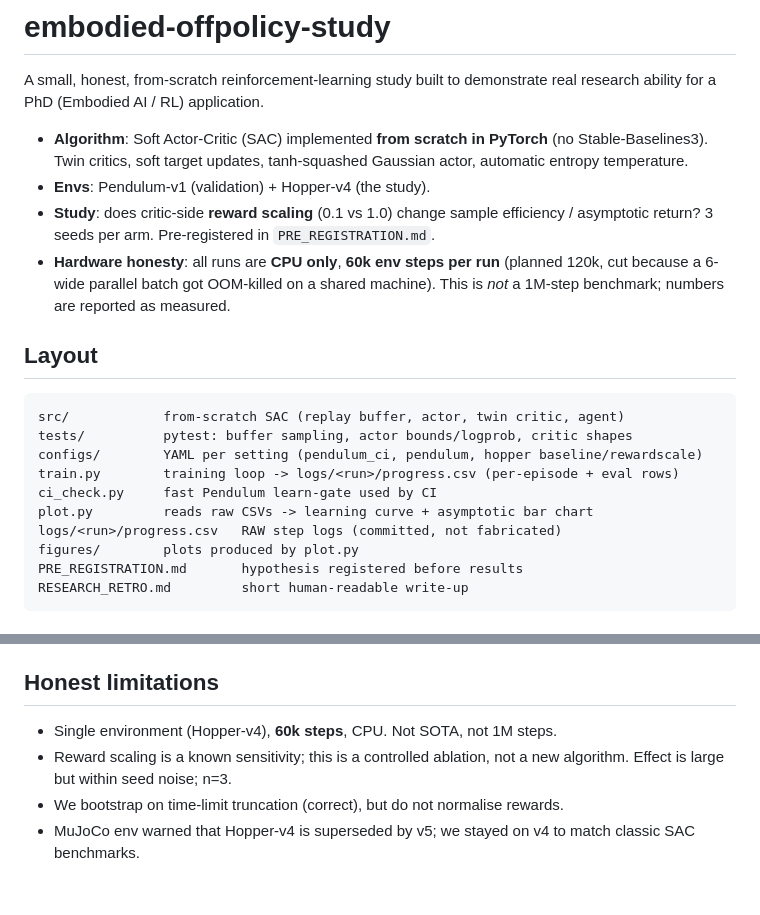
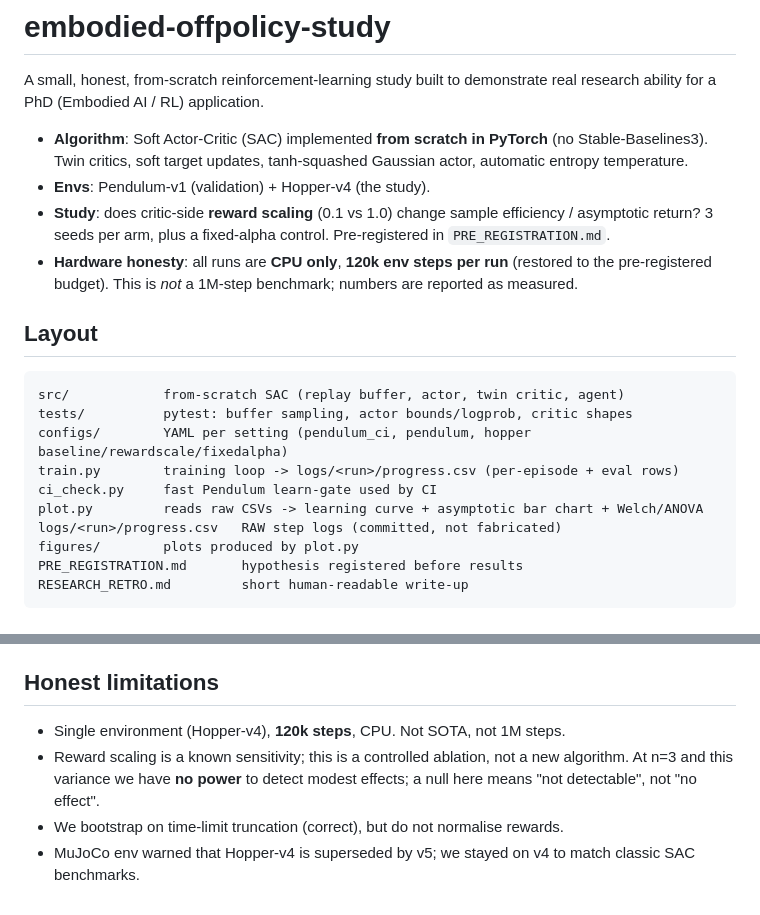
Before and after one commit to dafahaha/embodied-offpolicy-study, a Markdown page: README.md, 2 parts joined by grey strips. Rendered like a GitHub page.

````diff
--- a/README.md
+++ b/README.md
@@ -8,21 +8,21 @@ real research ability for a PhD (Embodied AI / RL) application.
   actor, automatic entropy temperature.
 - **Envs**: Pendulum-v1 (validation) + Hopper-v4 (the study).
 - **Study**: does critic-side **reward scaling** (0.1 vs 1.0) change sample
-  efficiency / asymptotic return? 3 seeds per arm. Pre-registered in
-  `PRE_REGISTRATION.md`.
-- **Hardware honesty**: all runs are **CPU only**, **60k env steps per run**
-  (planned 120k, cut because a 6-wide parallel batch got OOM-killed on a shared
-  machine). This is *not* a 1M-step benchmark; numbers are reported as measured.
+  efficiency / asymptotic return? 3 seeds per arm, plus a fixed-alpha control.
+  Pre-registered in `PRE_REGISTRATION.md`.
+- **Hardware honesty**: all runs are **CPU only**, **120k env steps per run**
+  (restored to the pre-registered budget). This is *not* a 1M-step benchmark;
+  numbers are reported as measured.
 
 ## Layout
 
 ```
 src/            from-scratch SAC (replay buffer, actor, twin critic, agent)
 tests/          pytest: buffer sampling, actor bounds/logprob, critic shapes
-configs/        YAML per setting (pendulum_ci, pendulum, hopper baseline/rewardscale)
+configs/        YAML per setting (pendulum_ci, pendulum, hopper baseline/rewardscale/fixedalpha)
 train.py        training loop -> logs/<run>/progress.csv (per-episode + eval rows)
 ci_check.py     fast Pendulum learn-gate used by CI
-plot.py         reads raw CSVs -> learning curve + asymptotic bar chart
+plot.py         reads raw CSVs -> learning curve + asymptotic bar chart + Welch/ANOVA
 logs/<run>/progress.csv   RAW step logs (committed, not fabricated)
 figures/        plots produced by plot.py
 PRE_REGISTRATION.md       hypothesis registered before results
@@ -90,9 +100,10 @@ The summary table is reproduced by running `python plot.py` on the committed CSV
 
 ## Honest limitations
 
-- Single environment (Hopper-v4), **60k steps**, CPU. Not SOTA, not 1M steps.
+- Single environment (Hopper-v4), **120k steps**, CPU. Not SOTA, not 1M steps.
 - Reward scaling is a known sensitivity; this is a controlled ablation, not a new
-  algorithm. Effect is large but within seed noise; n=3.
+  algorithm. At n=3 and this variance we have **no power** to detect modest effects;
+  a null here means "not detectable", not "no effect".
 - We bootstrap on time-limit truncation (correct), but do not normalise rewards.
 - MuJoCo env warned that Hopper-v4 is superseded by v5; we stayed on v4 to match
   classic SAC benchmarks.
````
Also changed, not shown: other parts of README.md (+23 -13 lines), PRE_REGISTRATION.md (+9 -0 lines), RESEARCH_RETRO.md (+29 -16 lines), figures/asymptotic.png, figures/learning_curve.png, 14 other files.
